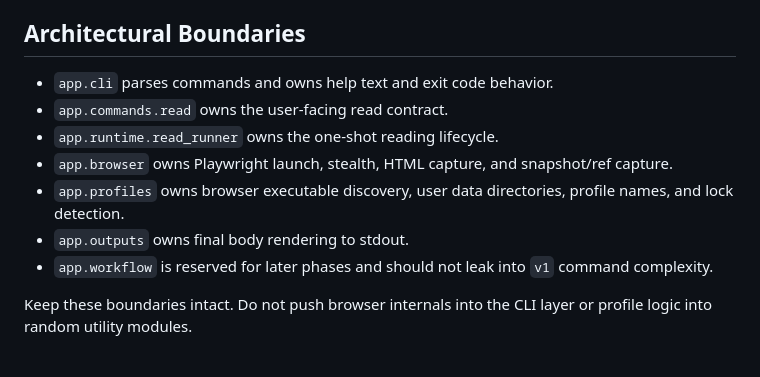
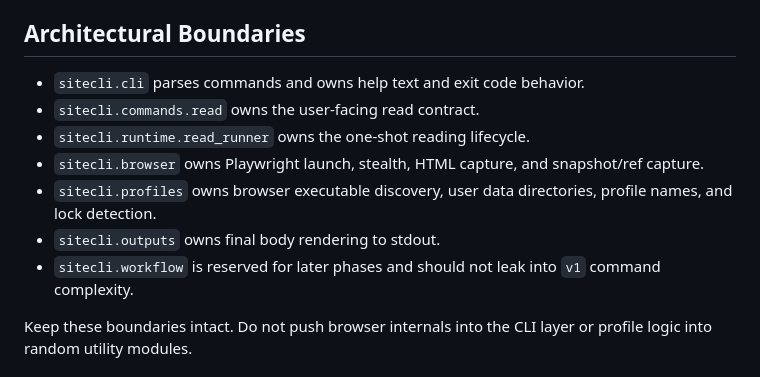
Before and after one commit to xhwSkhizein/browser-cli, a Markdown page: AGENTS.md, the part around the change. GitHub-like rendering.

```diff
--- a/AGENTS.md
+++ b/AGENTS.md
@@ -30,13 +30,13 @@ The following decisions are currently fixed unless explicitly revised in a later
 
 ## Architectural Boundaries
 
-- `app.cli` parses commands and owns help text and exit code behavior.
-- `app.commands.read` owns the user-facing read contract.
-- `app.runtime.read_runner` owns the one-shot reading lifecycle.
-- `app.browser` owns Playwright launch, stealth, HTML capture, and snapshot/ref capture.
-- `app.profiles` owns browser executable discovery, user data directories, profile names, and lock detection.
-- `app.outputs` owns final body rendering to stdout.
-- `app.workflow` is reserved for later phases and should not leak into `v1` command complexity.
+- `sitecli.cli` parses commands and owns help text and exit code behavior.
+- `sitecli.commands.read` owns the user-facing read contract.
+- `sitecli.runtime.read_runner` owns the one-shot reading lifecycle.
+- `sitecli.browser` owns Playwright launch, stealth, HTML capture, and snapshot/ref capture.
+- `sitecli.profiles` owns browser executable discovery, user data directories, profile names, and lock detection.
+- `sitecli.outputs` owns final body rendering to stdout.
+- `sitecli.workflow` is reserved for later phases and should not leak into `v1` command complexity.
 
 Keep these boundaries intact. Do not push browser internals into the CLI layer or profile logic into random utility modules.
 
```
Also changed, not shown: 2 other files.
